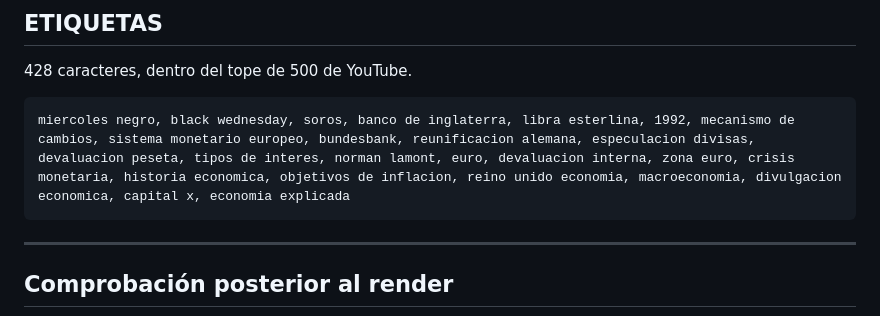
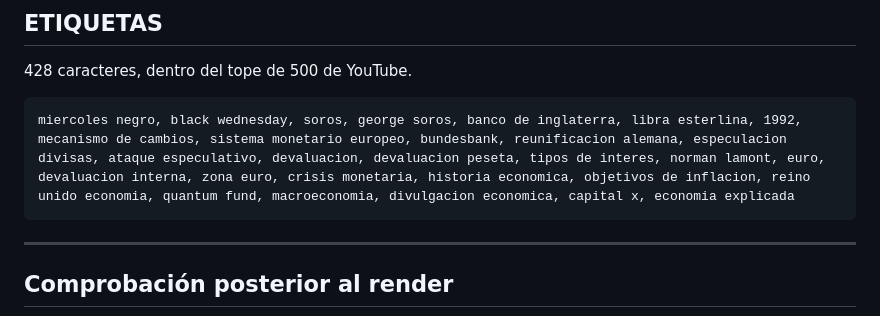
Before and after one commit to alejandrourbinacava/CAPITALX, a Markdown page: content/soros-1992-publicacion.md, the part around the change. Drawn GitHub-style.

Commit message:
Soros: etiquetas de 426 a 495 caracteres
Se anaden george soros, ataque especulativo, devaluacion y quantum fund. El
tope de YouTube son 500 y estabamos dejando 74 sin usar.

Co-Authored-By: Claude Opus 5 <noreply@anthropic.com>

````diff
--- a/content/soros-1992-publicacion.md
+++ b/content/soros-1992-publicacion.md
@@ -75,7 +75,7 @@ Todos los datos que aparecen en pantalla llevan su fuente indicada en el propio
 428 caracteres, dentro del tope de 500 de YouTube.
 
 ```
-miercoles negro, black wednesday, soros, banco de inglaterra, libra esterlina, 1992, mecanismo de cambios, sistema monetario europeo, bundesbank, reunificacion alemana, especulacion divisas, devaluacion peseta, tipos de interes, norman lamont, euro, devaluacion interna, zona euro, crisis monetaria, historia economica, objetivos de inflacion, reino unido economia, macroeconomia, divulgacion economica, capital x, economia explicada
+miercoles negro, black wednesday, soros, george soros, banco de inglaterra, libra esterlina, 1992, mecanismo de cambios, sistema monetario europeo, bundesbank, reunificacion alemana, especulacion divisas, ataque especulativo, devaluacion, devaluacion peseta, tipos de interes, norman lamont, euro, devaluacion interna, zona euro, crisis monetaria, historia economica, objetivos de inflacion, reino unido economia, quantum fund, macroeconomia, divulgacion economica, capital x, economia explicada
 ```
 
 ---
````
